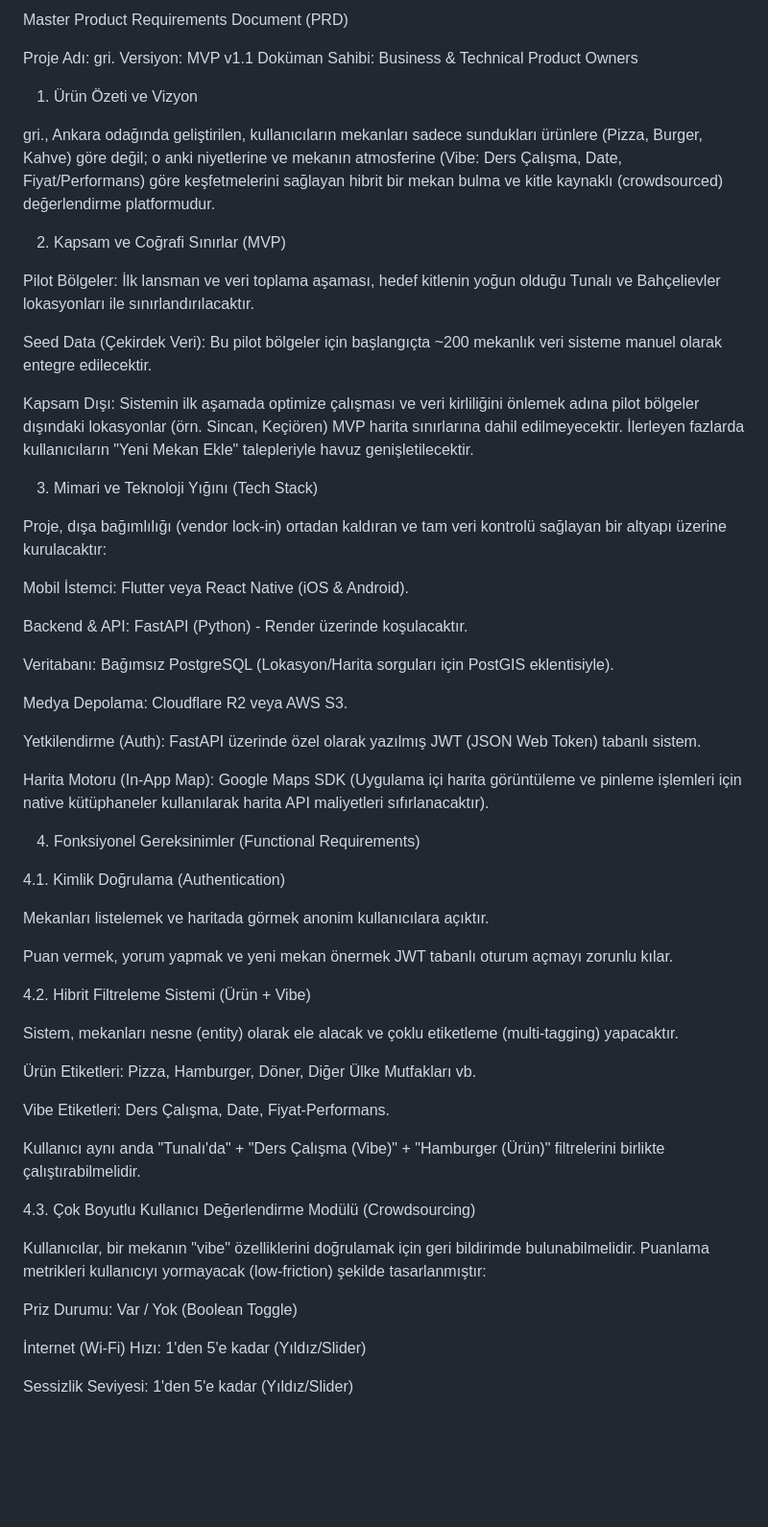
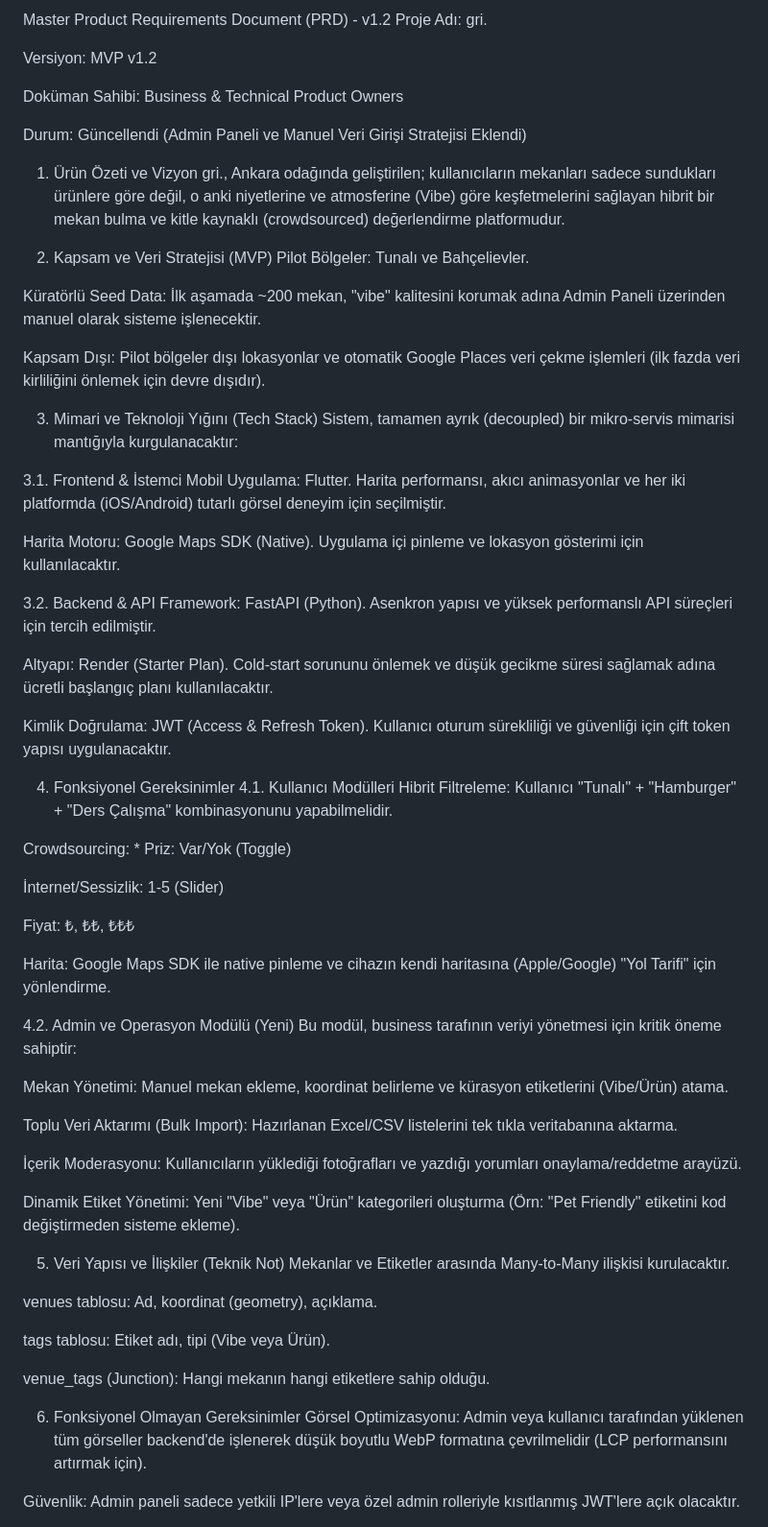
Before and after one commit to keskinelif/upschool-capstone-project, a Markdown page: prd.md, the part around one of its changes. Shown at 96% size. Drawn GitHub-style; blank space fills up the shorter version.

Commit message:
updated prd

```diff
--- a/prd.md
+++ b/prd.md
@@ -1,62 +1,71 @@
-Master Product Requirements Document (PRD)
+Master Product Requirements Document (PRD) - v1.2
+Proje Adı: gri.
 
-Proje Adı: gri.
-Versiyon: MVP v1.1
+Versiyon: MVP v1.2
+
 Doküman Sahibi: Business & Technical Product Owners
 
+Durum: Güncellendi (Admin Paneli ve Manuel Veri Girişi Stratejisi Eklendi)
+
 1. Ürün Özeti ve Vizyon
+gri., Ankara odağında geliştirilen; kullanıcıların mekanları sadece sundukları ürünlere göre değil, o anki niyetlerine ve atmosferine (Vibe) göre keşfetmelerini sağlayan hibrit bir mekan bulma ve kitle kaynaklı (crowdsourced) değerlendirme platformudur.
 
-gri., Ankara odağında geliştirilen, kullanıcıların mekanları sadece sundukları ürünlere (Pizza, Burger, Kahve) göre değil; o anki niyetlerine ve mekanın atmosferine (Vibe: Ders Çalışma, Date, Fiyat/Performans) göre keşfetmelerini sağlayan hibrit bir mekan bulma ve kitle kaynaklı (crowdsourced) değerlendirme platformudur.
+2. Kapsam ve Veri Stratejisi (MVP)
+Pilot Bölgeler: Tunalı ve Bahçelievler.
 
-2. Kapsam ve Coğrafi Sınırlar (MVP)
+Küratörlü Seed Data: İlk aşamada ~200 mekan, "vibe" kalitesini korumak adına Admin Paneli üzerinden manuel olarak sisteme işlenecektir.
 
-Pilot Bölgeler: İlk lansman ve veri toplama aşaması, hedef kitlenin yoğun olduğu Tunalı ve Bahçelievler lokasyonları ile sınırlandırılacaktır.
-
-Seed Data (Çekirdek Veri): Bu pilot bölgeler için başlangıçta ~200 mekanlık veri sisteme manuel olarak entegre edilecektir.
-
-Kapsam Dışı: Sistemin ilk aşamada optimize çalışması ve veri kirliliğini önlemek adına pilot bölgeler dışındaki lokasyonlar (örn. Sincan, Keçiören) MVP harita sınırlarına dahil edilmeyecektir. İlerleyen fazlarda kullanıcıların "Yeni Mekan Ekle" talepleriyle havuz genişletilecektir.
+Kapsam Dışı: Pilot bölgeler dışı lokasyonlar ve otomatik Google Places veri çekme işlemleri (ilk fazda veri kirliliğini önlemek için devre dışıdır).
 
 3. Mimari ve Teknoloji Yığını (Tech Stack)
+Sistem, tamamen ayrık (decoupled) bir mikro-servis mimarisi mantığıyla kurgulanacaktır:
 
-Proje, dışa bağımlılığı (vendor lock-in) ortadan kaldıran ve tam veri kontrolü sağlayan bir altyapı üzerine kurulacaktır:
+3.1. Frontend & İstemci
+Mobil Uygulama: Flutter. Harita performansı, akıcı animasyonlar ve her iki platformda (iOS/Android) tutarlı görsel deneyim için seçilmiştir.
 
-Mobil İstemci: Flutter veya React Native (iOS & Android).
+Harita Motoru: Google Maps SDK (Native). Uygulama içi pinleme ve lokasyon gösterimi için kullanılacaktır.
 
-Backend & API: FastAPI (Python) - Render üzerinde koşulacaktır.
+3.2. Backend & API
+Framework: FastAPI (Python). Asenkron yapısı ve yüksek performanslı API süreçleri için tercih edilmiştir.
 
-Veritabanı: Bağımsız PostgreSQL (Lokasyon/Harita sorguları için PostGIS eklentisiyle).
+Altyapı: Render (Starter Plan). Cold-start sorununu önlemek ve düşük gecikme süresi sağlamak adına ücretli başlangıç planı kullanılacaktır.
 
-Medya Depolama: Cloudflare R2 veya AWS S3.
+Kimlik Doğrulama: JWT (Access & Refresh Token). Kullanıcı oturum sürekliliği ve güvenliği için çift token yapısı uygulanacaktır.
 
-Yetkilendirme (Auth): FastAPI üzerinde özel olarak yazılmış JWT (JSON Web Token) tabanlı sistem.
+4. Fonksiyonel Gereksinimler
+4.1. Kullanıcı Modülleri
+Hibrit Filtreleme: Kullanıcı "Tunalı" + "Hamburger" + "Ders Çalışma" kombinasyonunu yapabilmelidir.
 
-Harita Motoru (In-App Map): Google Maps SDK (Uygulama içi harita görüntüleme ve pinleme işlemleri için native kütüphaneler kullanılarak harita API maliyetleri sıfırlanacaktır).
+Crowdsourcing: * Priz: Var/Yok (Toggle)
 
-4. Fonksiyonel Gereksinimler (Functional Requirements)
+İnternet/Sessizlik: 1-5 (Slider)
 
-4.1. Kimlik Doğrulama (Authentication)
+Fiyat: ₺, ₺₺, ₺₺₺
 
-Mekanları listelemek ve haritada görmek anonim kullanıcılara açıktır.
+Harita: Google Maps SDK ile native pinleme ve cihazın kendi haritasına (Apple/Google) "Yol Tarifi" için yönlendirme.
 
-Puan vermek, yorum yapmak ve yeni mekan önermek JWT tabanlı oturum açmayı zorunlu kılar.
+4.2. Admin ve Operasyon Modülü (Yeni)
+Bu modül, business tarafının veriyi yönetmesi için kritik öneme sahiptir:
 
-4.2. Hibrit Filtreleme Sistemi (Ürün + Vibe)
+Mekan Yönetimi: Manuel mekan ekleme, koordinat belirleme ve kürasyon etiketlerini (Vibe/Ürün) atama.
 
-Sistem, mekanları nesne (entity) olarak ele alacak ve çoklu etiketleme (multi-tagging) yapacaktır.
+Toplu Veri Aktarımı (Bulk Import): Hazırlanan Excel/CSV listelerini tek tıkla veritabanına aktarma.
 
-Ürün Etiketleri: Pizza, Hamburger, Döner, Diğer Ülke Mutfakları vb.
+İçerik Moderasyonu: Kullanıcıların yüklediği fotoğrafları ve yazdığı yorumları onaylama/reddetme arayüzü.
 
-Vibe Etiketleri: Ders Çalışma, Date, Fiyat-Performans.
+Dinamik Etiket Yönetimi: Yeni "Vibe" veya "Ürün" kategorileri oluşturma (Örn: "Pet Friendly" etiketini kod değiştirmeden sisteme ekleme).
 
-Kullanıcı aynı anda "Tunalı'da" + "Ders Çalışma (Vibe)" + "Hamburger (Ürün)" filtrelerini birlikte çalıştırabilmelidir.
+5. Veri Yapısı ve İlişkiler (Teknik Not)
+Mekanlar ve Etiketler arasında Many-to-Many ilişkisi kurulacaktır.
 
-4.3. Çok Boyutlu Kullanıcı Değerlendirme Modülü (Crowdsourcing)
+venues tablosu: Ad, koordinat (geometry), açıklama.
 
-Kullanıcılar, bir mekanın "vibe" özelliklerini doğrulamak için geri bildirimde bulunabilmelidir. Puanlama metrikleri kullanıcıyı yormayacak (low-friction) şekilde tasarlanmıştır:
+tags tablosu: Etiket adı, tipi (Vibe veya Ürün).
 
-Priz Durumu: Var / Yok (Boolean Toggle)
+venue_tags (Junction): Hangi mekanın hangi etiketlere sahip olduğu.
 
-İnternet (Wi-Fi) Hızı: 1'den 5'e kadar (Yıldız/Slider)
+6. Fonksiyonel Olmayan Gereksinimler
+Görsel Optimizasyonu: Admin veya kullanıcı tarafından yüklenen tüm görseller backend'de işlenerek düşük boyutlu WebP formatına çevrilmelidir (LCP performansını artırmak için).
 
-Sessizlik Seviyesi: 1'den 5'e kadar (Yıldız/Slider)
+Güvenlik: Admin paneli sadece yetkili IP'lere veya özel admin rolleriyle kısıtlanmış JWT'lere açık olacaktır.
 
```
Also changed, not shown: other parts of prd.md (+1 -19 lines).
